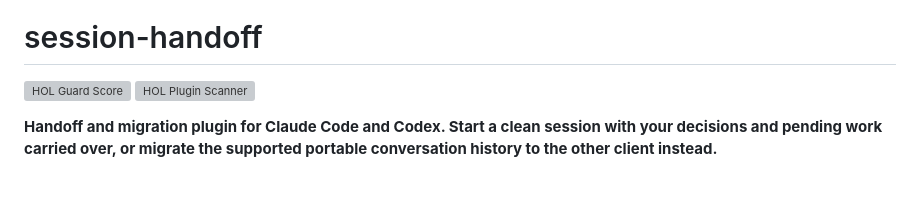
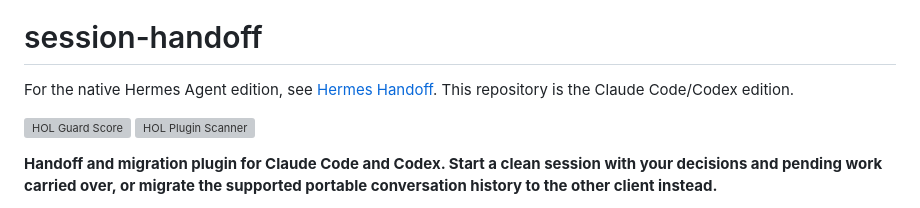
Before and after one commit to yuzushi-dev/session-handoff, a Markdown page: README.md, the part around the change. Drawn GitHub-style; blank space fills up the shorter version; grey boxes are pictures that could not be loaded.

Commit message:
docs: link native Hermes Agent edition

```diff
--- a/README.md
+++ b/README.md
@@ -5,6 +5,8 @@
 </p>
 
 # session-handoff
+
+For the native Hermes Agent edition, see [Hermes Handoff](https://github.com/yuzushi-dev/hermes-handoff). This repository is the Claude Code/Codex edition.
 
 [![HOL Guard Score](https://img.shields.io/badge/HOL%20Guard%20Score-100%2F100-brightgreen)](https://github.com/yuzushi-dev/session-handoff/actions/workflows/hol-plugin-scanner.yml)
 [![HOL Plugin Scanner](https://github.com/yuzushi-dev/session-handoff/actions/workflows/hol-plugin-scanner.yml/badge.svg?branch=main)](https://github.com/yuzushi-dev/session-handoff/actions/workflows/hol-plugin-scanner.yml)
```
